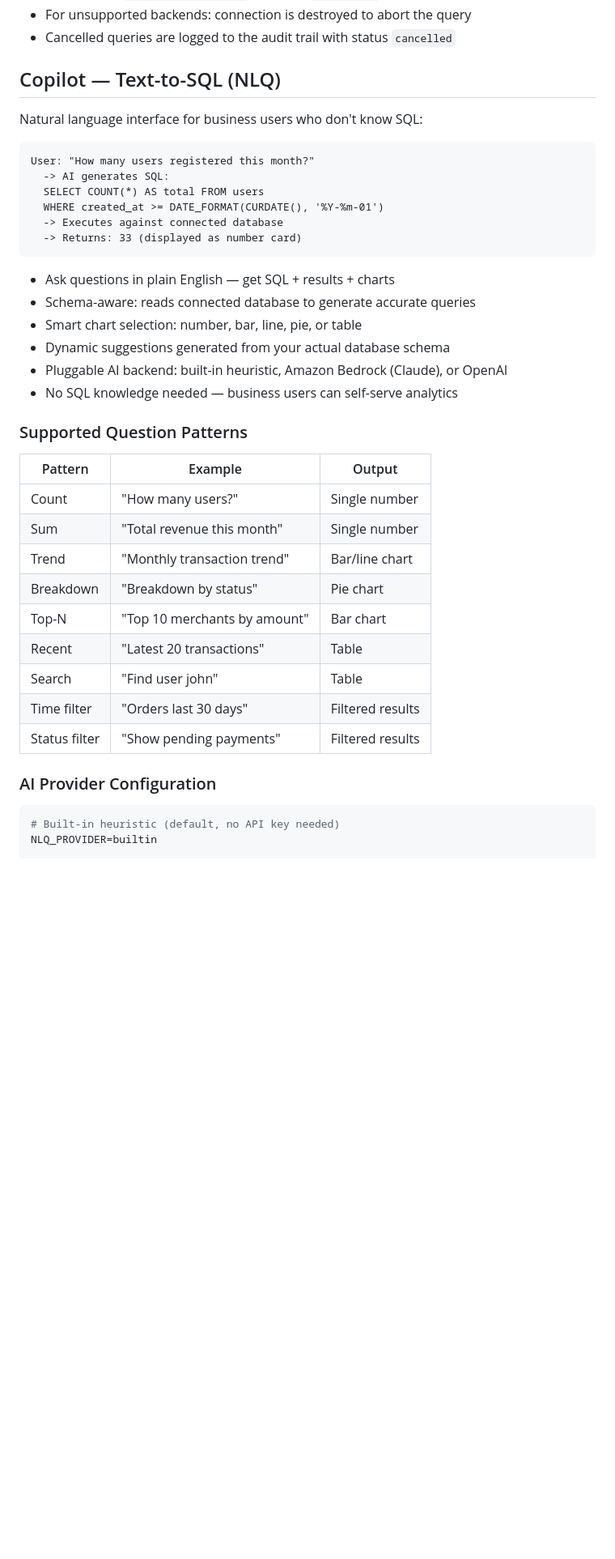
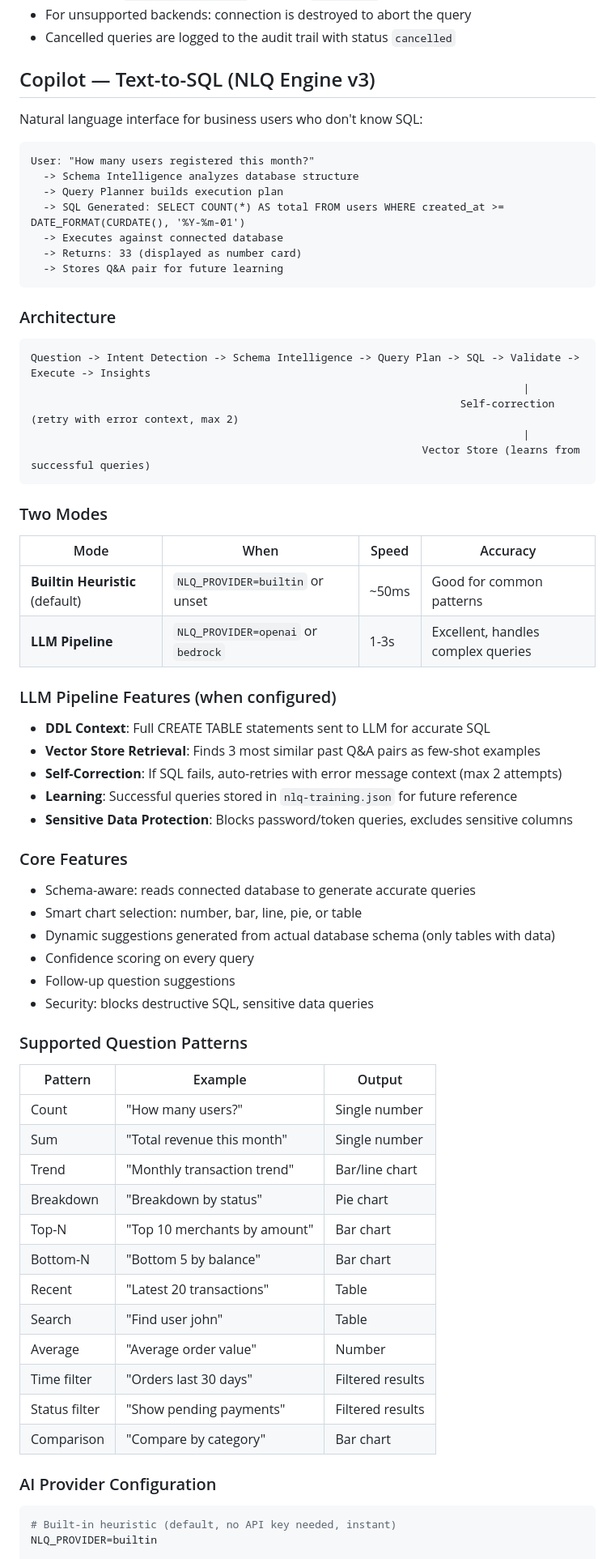
Before and after one commit to Justryuz/yDB, a Markdown page: README.md, the part around one of its changes. Shown at 81% size. Drawn GitHub-style; blank space fills up the shorter version.

Commit message:
docs: update README with NLQ Engine v3, REST API connections, LLM architecture
- Copilot section rewritten: architecture diagram, two modes table
- LLM pipeline features documented (DDL, vector store, self-correction)
- REST API connection type added to features + supported databases
- Supported patterns table expanded (bottom-N, average, comparison)
- AI provider config examples updated

````diff
--- a/README.md
+++ b/README.md
@@ -118,25 +119,53 @@ yDB is hardened for production deployment. See [SECURITY.md](SECURITY.md) for fu
 - For unsupported backends: connection is destroyed to abort the query
 - Cancelled queries are logged to the audit trail with status `cancelled`
 
-## Copilot — Text-to-SQL (NLQ)
+## Copilot — Text-to-SQL (NLQ Engine v3)
 
 Natural language interface for business users who don't know SQL:
 
 ```
 User: "How many users registered this month?"
-  -> AI generates SQL:
-  SELECT COUNT(*) AS total FROM users
-  WHERE created_at >= DATE_FORMAT(CURDATE(), '%Y-%m-01')
+  -> Schema Intelligence analyzes database structure
+  -> Query Planner builds execution plan
+  -> SQL Generated: SELECT COUNT(*) AS total FROM users WHERE created_at >= DATE_FORMAT(CURDATE(), '%Y-%m-01')
   -> Executes against connected database
   -> Returns: 33 (displayed as number card)
+  -> Stores Q&A pair for future learning
 ```
 
-- Ask questions in plain English — get SQL + results + charts
+### Architecture
+
+```
+Question -> Intent Detection -> Schema Intelligence -> Query Plan -> SQL -> Validate -> Execute -> Insights
+                                                                              |
+                                                                    Self-correction (retry with error context, max 2)
+                                                                              |
+                                                              Vector Store (learns from successful queries)
+```
+
+### Two Modes
+
+| Mode | When | Speed | Accuracy |
+|---|---|---|---|
+| **Builtin Heuristic** (default) | `NLQ_PROVIDER=builtin` or unset | ~50ms | Good for common patterns |
+| **LLM Pipeline** | `NLQ_PROVIDER=openai` or `bedrock` | 1-3s | Excellent, handles complex queries |
+
+### LLM Pipeline Features (when configured)
+
+- **DDL Context**: Full CREATE TABLE statements sent to LLM for accurate SQL
+- **Vector Store Retrieval**: Finds 3 most similar past Q&A pairs as few-shot examples
+- **Self-Correction**: If SQL fails, auto-retries with error message context (max 2 attempts)
+- **Learning**: Successful queries stored in `nlq-training.json` for future reference
+- **Sensitive Data Protection**: Blocks password/token queries, excludes sensitive columns
+
+### Core Features
+
 - Schema-aware: reads connected database to generate accurate queries
 - Smart chart selection: number, bar, line, pie, or table
-- Dynamic suggestions generated from your actual database schema
-- Pluggable AI backend: built-in heuristic, Amazon Bedrock (Claude), or OpenAI
-- No SQL knowledge needed — business users can self-serve analytics
+- Dynamic suggestions generated from actual database schema (only tables with data)
+- Confidence scoring on every query
+- Follow-up question suggestions
+- Security: blocks destructive SQL, sensitive data queries
 
 ### Supported Question Patterns
 
@@ -147,14 +176,17 @@ User: "How many users registered this month?"
 | Trend | "Monthly transaction trend" | Bar/line chart |
 | Breakdown | "Breakdown by status" | Pie chart |
 | Top-N | "Top 10 merchants by amount" | Bar chart |
+| Bottom-N | "Bottom 5 by balance" | Bar chart |
 | Recent | "Latest 20 transactions" | Table |
 | Search | "Find user john" | Table |
+| Average | "Average order value" | Number |
 | Time filter | "Orders last 30 days" | Filtered results |
 | Status filter | "Show pending payments" | Filtered results |
+| Comparison | "Compare by category" | Bar chart |
 
 ### AI Provider Configuration
 
 ```env
-# Built-in heuristic (default, no API key needed)
+# Built-in heuristic (default, no API key needed, instant)
 NLQ_PROVIDER=builtin
 
````
Also changed, not shown: other parts of README.md (+7 -4 lines).
